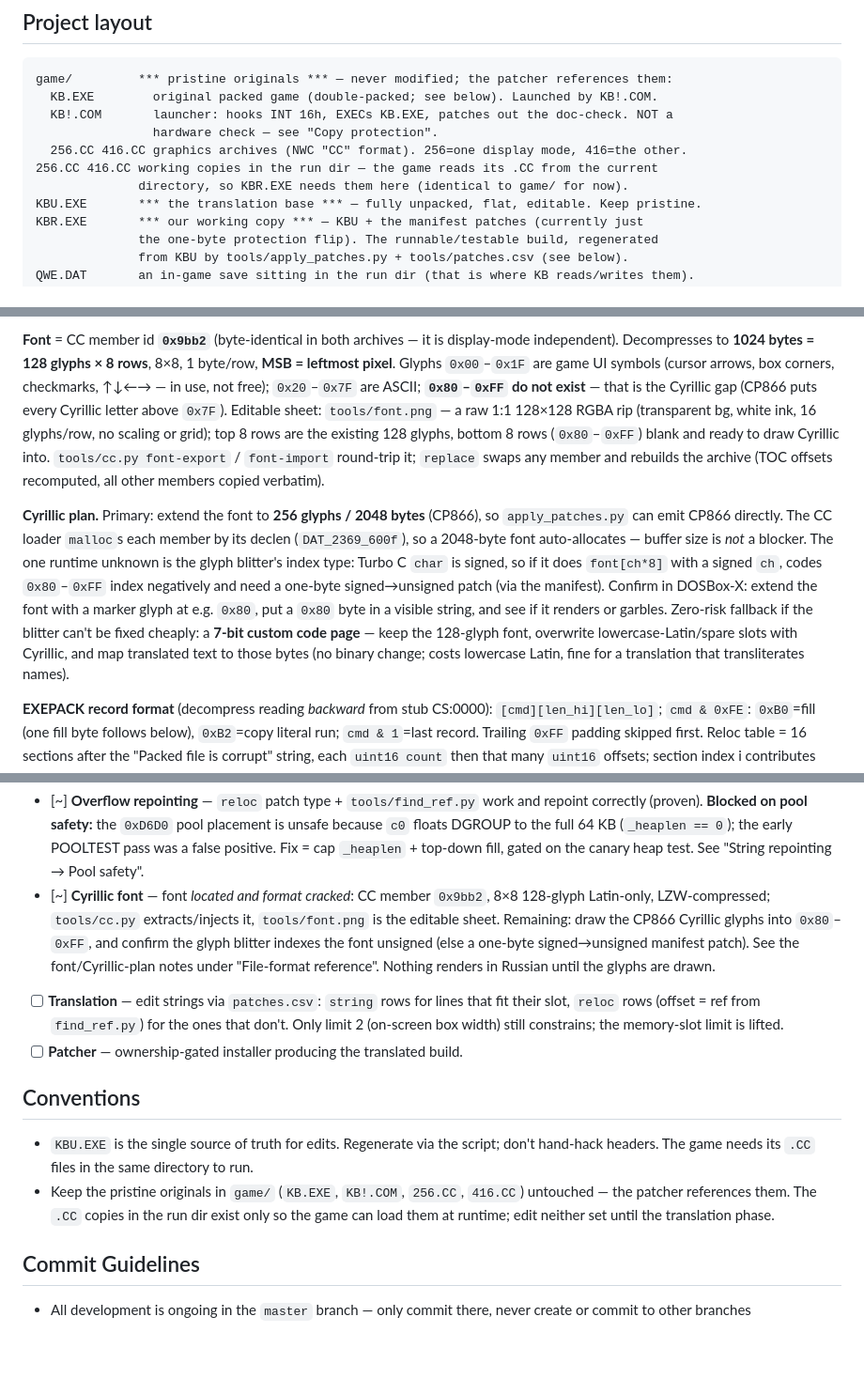
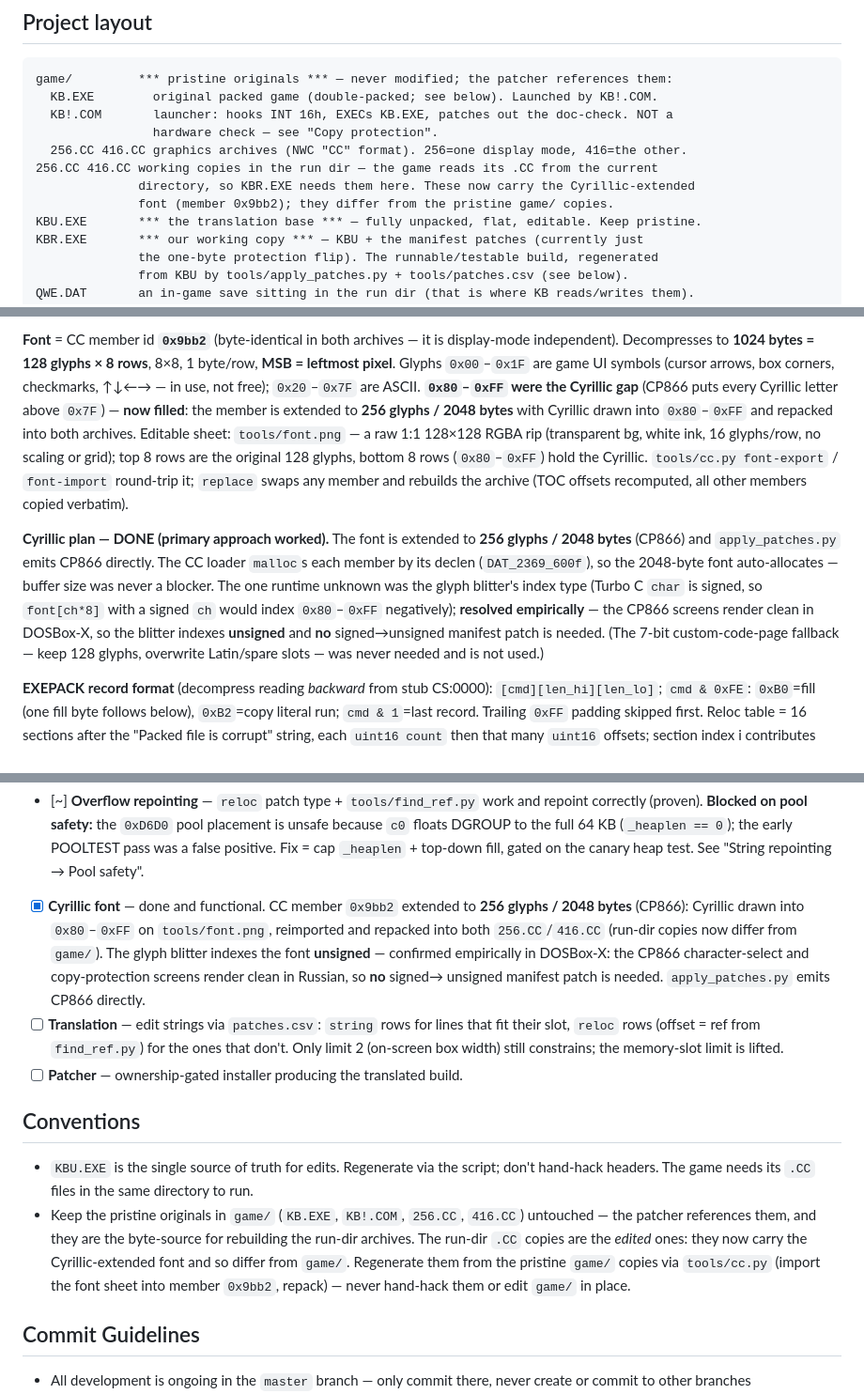
Before and after one commit to atiupin/kbr, a Markdown page: CLAUDE.md, 3 parts joined by grey strips. Shown at 94% size. Rendered like a GitHub page; blank space fills up the shorter version.

Commit message:
docs: mark Cyrillic font complete

```diff
--- a/CLAUDE.md
+++ b/CLAUDE.md
@@ -17,7 +17,8 @@ game/         *** pristine originals *** — never modified; the patcher referen
                 hardware check — see "Copy protection".
   256.CC 416.CC graphics archives (NWC "CC" format). 256=one display mode, 416=the other.
 256.CC 416.CC working copies in the run dir — the game reads its .CC from the current
-              directory, so KBR.EXE needs them here (identical to game/ for now).
+              directory, so KBR.EXE needs them here. These now carry the Cyrillic-extended
+              font (member 0x9bb2); they differ from the pristine game/ copies.
 KBU.EXE       *** the translation base *** — fully unpacked, flat, editable. Keep pristine.
 KBR.EXE       *** our working copy *** — KBU + the manifest patches (currently just
               the one-byte protection flip). The runnable/testable build, regenerated
@@ -93,25 +94,23 @@ CLEAR. This is the game's decompressor `FUN_230a_02f1`. Decoder + encoder implem
 **Font** = CC member id **`0x9bb2`** (byte-identical in both archives — it is display-mode
 independent). Decompresses to **1024 bytes = 128 glyphs × 8 rows**, 8×8, 1 byte/row, **MSB =
 leftmost pixel**. Glyphs `0x00`–`0x1F` are game UI symbols (cursor arrows, box corners,
-checkmarks, ↑↓←→ — in use, not free); `0x20`–`0x7F` are ASCII; **`0x80`–`0xFF` do not exist**
-— that is the Cyrillic gap (CP866 puts every Cyrillic letter above `0x7F`). Editable sheet:
-`tools/font.png` — a raw 1:1 128×128 RGBA rip (transparent bg, white ink, 16 glyphs/row, no
-scaling or grid); top 8 rows are the existing 128 glyphs, bottom 8 rows (`0x80`–`0xFF`) blank and
-ready to draw Cyrillic into.
+checkmarks, ↑↓←→ — in use, not free); `0x20`–`0x7F` are ASCII. **`0x80`–`0xFF` were the
+Cyrillic gap** (CP866 puts every Cyrillic letter above `0x7F`) — **now filled**: the member is
+extended to **256 glyphs / 2048 bytes** with Cyrillic drawn into `0x80`–`0xFF` and repacked into
+both archives. Editable sheet: `tools/font.png` — a raw 1:1 128×128 RGBA rip (transparent bg,
+white ink, 16 glyphs/row, no scaling or grid); top 8 rows are the original 128 glyphs, bottom 8
+rows (`0x80`–`0xFF`) hold the Cyrillic.
 `tools/cc.py font-export` / `font-import` round-trip it; `replace` swaps any member and rebuilds
 the archive (TOC offsets recomputed, all other members copied verbatim).
 
-**Cyrillic plan.** Primary: extend the font to **256 glyphs / 2048 bytes** (CP866), so
-`apply_patches.py` can emit CP866 directly. The CC loader `malloc`s each member by its declen
-(`DAT_2369_600f`), so a 2048-byte font auto-allocates — buffer size is *not* a blocker. The one
-runtime unknown is the glyph blitter's index type: Turbo C `char` is signed, so if it does
-`font[ch*8]` with a signed `ch`, codes `0x80`–`0xFF` index negatively and need a one-byte
-signed→unsigned patch (via the manifest). Confirm in DOSBox-X: extend the font with a marker
-glyph at e.g. `0x80`, put a `0x80` byte in a visible string, and see if it renders or garbles.
-Zero-risk fallback if the blitter can't be fixed cheaply: a **7-bit custom code page** — keep the
-128-glyph font, overwrite lowercase-Latin/spare slots with Cyrillic, and map translated text to
-those bytes (no binary change; costs lowercase Latin, fine for a translation that transliterates
-names).
+**Cyrillic plan — DONE (primary approach worked).** The font is extended to **256 glyphs /
+2048 bytes** (CP866) and `apply_patches.py` emits CP866 directly. The CC loader `malloc`s each
+member by its declen (`DAT_2369_600f`), so the 2048-byte font auto-allocates — buffer size was
+never a blocker. The one runtime unknown was the glyph blitter's index type (Turbo C `char` is
+signed, so `font[ch*8]` with a signed `ch` would index `0x80`–`0xFF` negatively); **resolved
+empirically** — the CP866 screens render clean in DOSBox-X, so the blitter indexes **unsigned**
+and **no** signed→unsigned manifest patch is needed. (The 7-bit custom-code-page fallback — keep
+128 glyphs, overwrite Latin/spare slots — was never needed and is not used.)
 
 **EXEPACK record format** (decompress reading _backward_ from stub CS:0000):
 `[cmd][len_hi][len_lo]`; `cmd & 0xFE`: `0xB0`=fill (one fill byte follows below), `0xB2`=copy
@@ -405,12 +404,12 @@ The ten prompt strings are ordinary UI text at DS `0xAD6`, `0xAEB`, `0xAF3`, `0x
       `c0` floats DGROUP to the full 64 KB (`_heaplen == 0`); the early POOLTEST pass was a false
       positive. Fix = cap `_heaplen` + top-down fill, gated on the canary heap test. See "String
       repointing → Pool safety".
-- [~] **Cyrillic font** — font *located and format cracked*: CC member `0x9bb2`, 8×8 128-glyph
-      Latin-only, LZW-compressed; `tools/cc.py` extracts/injects it, `tools/font.png` is the
-      editable sheet. Remaining: draw the CP866 Cyrillic glyphs into `0x80`–`0xFF`, and confirm
-      the glyph blitter indexes the font unsigned (else a one-byte signed→unsigned manifest patch).
-      See the font/Cyrillic-plan notes under "File-format reference". Nothing renders in Russian
-      until the glyphs are drawn.
+- [x] **Cyrillic font** — done and functional. CC member `0x9bb2` extended to **256 glyphs /
+      2048 bytes** (CP866): Cyrillic drawn into `0x80`–`0xFF` on `tools/font.png`, reimported and
+      repacked into both `256.CC`/`416.CC` (run-dir copies now differ from `game/`). The glyph
+      blitter indexes the font **unsigned** — confirmed empirically in DOSBox-X: the CP866
+      character-select and copy-protection screens render clean in Russian, so **no** signed→
+      unsigned manifest patch is needed. `apply_patches.py` emits CP866 directly.
 - [ ] **Translation** — edit strings via `patches.csv`: `string` rows for lines that fit their
       slot, `reloc` rows (offset = ref from `find_ref.py`) for the ones that don't. Only limit 2
       (on-screen box width) still constrains; the memory-slot limit is lifted.
@@ -421,8 +420,10 @@ The ten prompt strings are ordinary UI text at DS `0xAD6`, `0xAEB`, `0xAF3`, `0x
 - `KBU.EXE` is the single source of truth for edits. Regenerate via the script; don't hand-hack
   headers. The game needs its `.CC` files in the same directory to run.
 - Keep the pristine originals in `game/` (`KB.EXE`, `KB!.COM`, `256.CC`, `416.CC`) untouched —
-  the patcher references them. The `.CC` copies in the run dir exist only so the game can load
-  them at runtime; edit neither set until the translation phase.
+  the patcher references them, and they are the byte-source for rebuilding the run-dir archives.
+  The run-dir `.CC` copies are the *edited* ones: they now carry the Cyrillic-extended font and so
+  differ from `game/`. Regenerate them from the pristine `game/` copies via `tools/cc.py` (import
+  the font sheet into member `0x9bb2`, repack) — never hand-hack them or edit `game/` in place.
 
 ## Commit Guidelines
 
```
